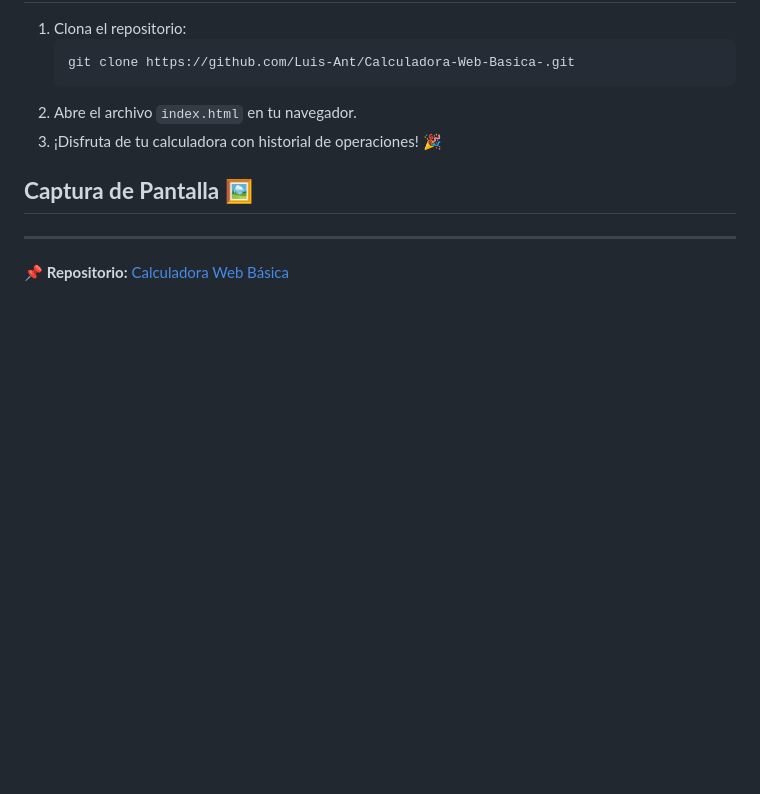
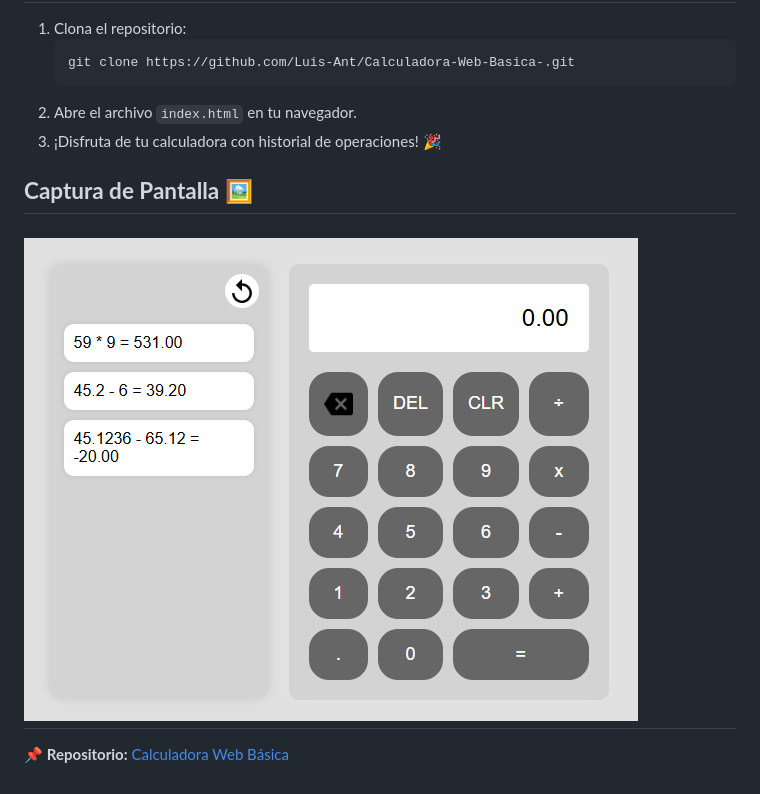
Before and after one commit to Luis-Ant/Calculadora-Web-Basica-, a Markdown page: README.md, the part around the change. Drawn GitHub-style; pictures changed too: {EC1E698D-F9E5-4E52-AE60-2FCE48276F57}.png (added); blank space fills up the shorter version.

Commit message:
Actualizacion de la documentacion V1.0

```diff
--- a/README.md
+++ b/README.md
@@ -46,6 +46,6 @@ Esta es la **versión 1.0** de la calculadora, con las siguientes funcionalidade
 
 ## **Captura de Pantalla** 🖼️
 
----
+## ![alt text]({EC1E698D-F9E5-4E52-AE60-2FCE48276F57}.png)
 
 📌 **Repositorio:** [Calculadora Web Básica](https://github.com/Luis-Ant/Calculadora-Web-Basica-)
```
